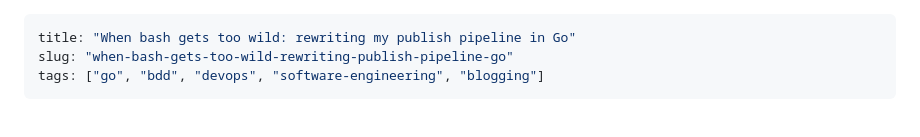
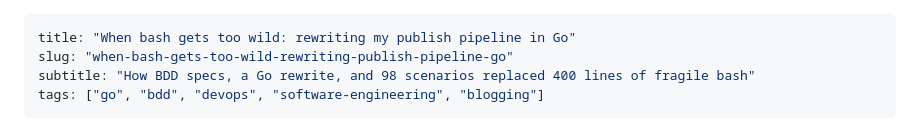
Before and after one commit to czietsman/nuphirho.dev, a Markdown page: posts/when-bash-gets-too-wild-rewriting-publish-pipeline-go.md, the part around the change. Drawn GitHub-style.

Commit message:
Add missing subtitle to Go rewrite post
Co-Authored-By: Claude Opus 4.6 <noreply@anthropic.com>

```diff
--- a/posts/when-bash-gets-too-wild-rewriting-publish-pipeline-go.md
+++ b/posts/when-bash-gets-too-wild-rewriting-publish-pipeline-go.md
@@ -1,6 +1,7 @@
 ---
 title: "When bash gets too wild: rewriting my publish pipeline in Go"
 slug: "when-bash-gets-too-wild-rewriting-publish-pipeline-go"
+subtitle: "How BDD specs, a Go rewrite, and 98 scenarios replaced 400 lines of fragile bash"
 tags: ["go", "bdd", "devops", "software-engineering", "blogging"]
 ---
 
```
